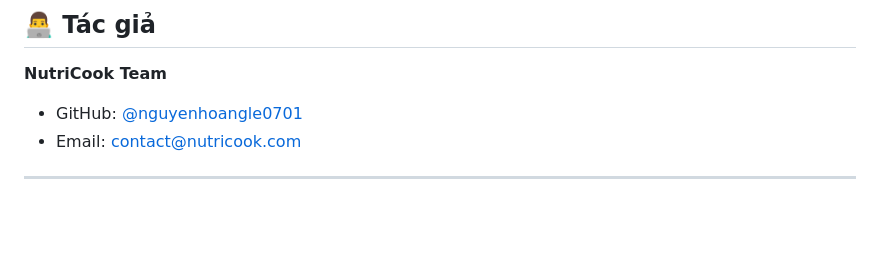
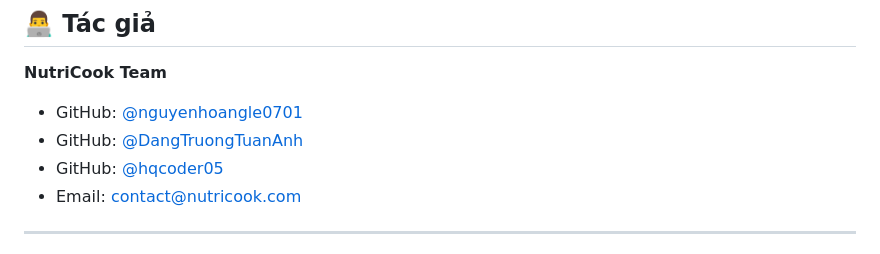
Before and after one commit to NguyenHoangLe0701/NutriCook, a Markdown page: README.md, the part around one of its changes. Drawn GitHub-style; blank space fills up the shorter version.

```diff
--- a/README.md
+++ b/README.md
@@ -502,6 +502,8 @@ Distributed under the MIT License. See `LICENSE` for more information.
 **NutriCook Team**
 
 - GitHub: [@nguyenhoangle0701](https://github.com/nguyenhoangle0701)
+- GitHub: [@DangTruongTuanAnh](https://github.com/DangTruongTuanAnh)
+- GitHub: [@hqcoder05](https://github.com/hqcoder05)
 - Email: contact@nutricook.com
 
 ---
```
Also changed, not shown: other parts of README.md (+1 -1 lines).
